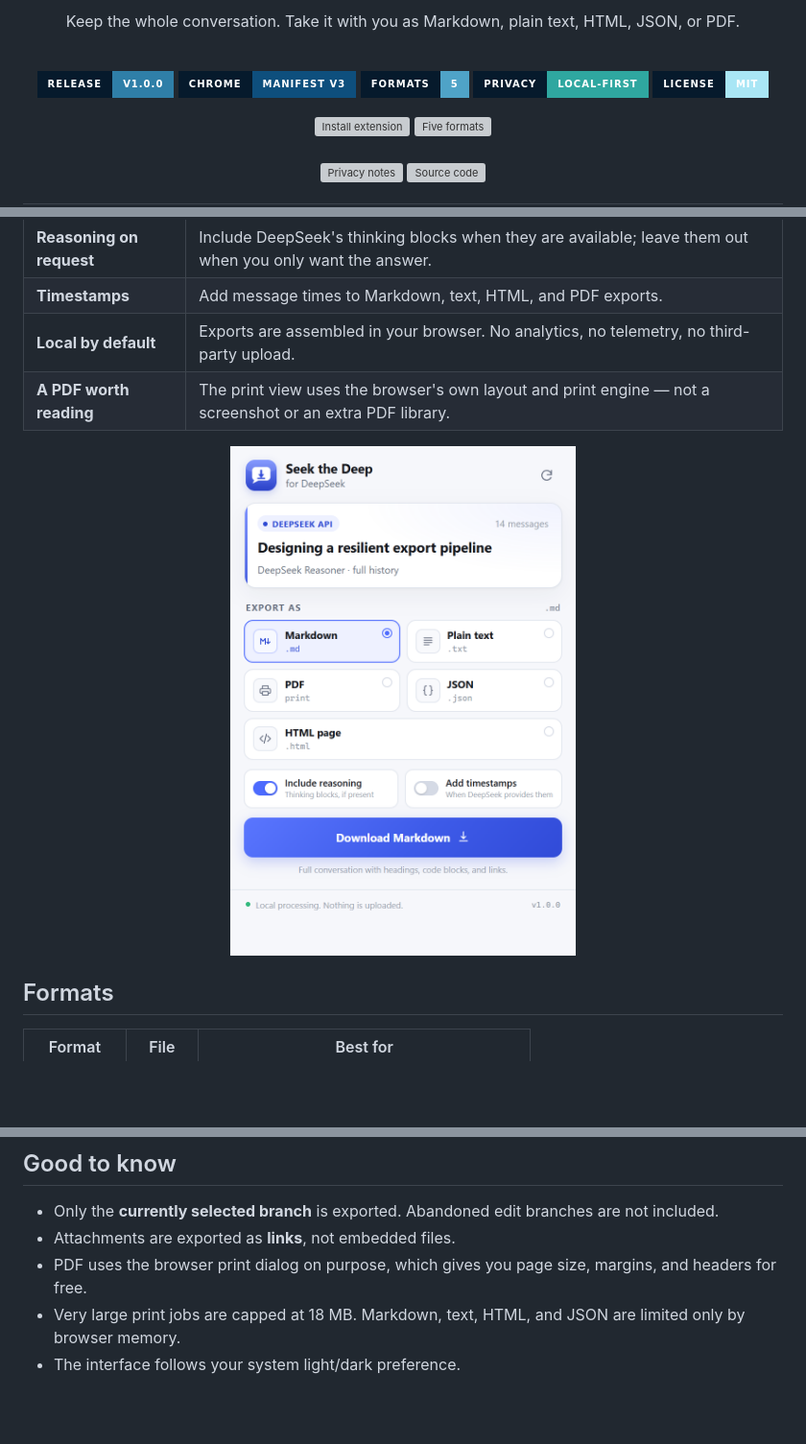
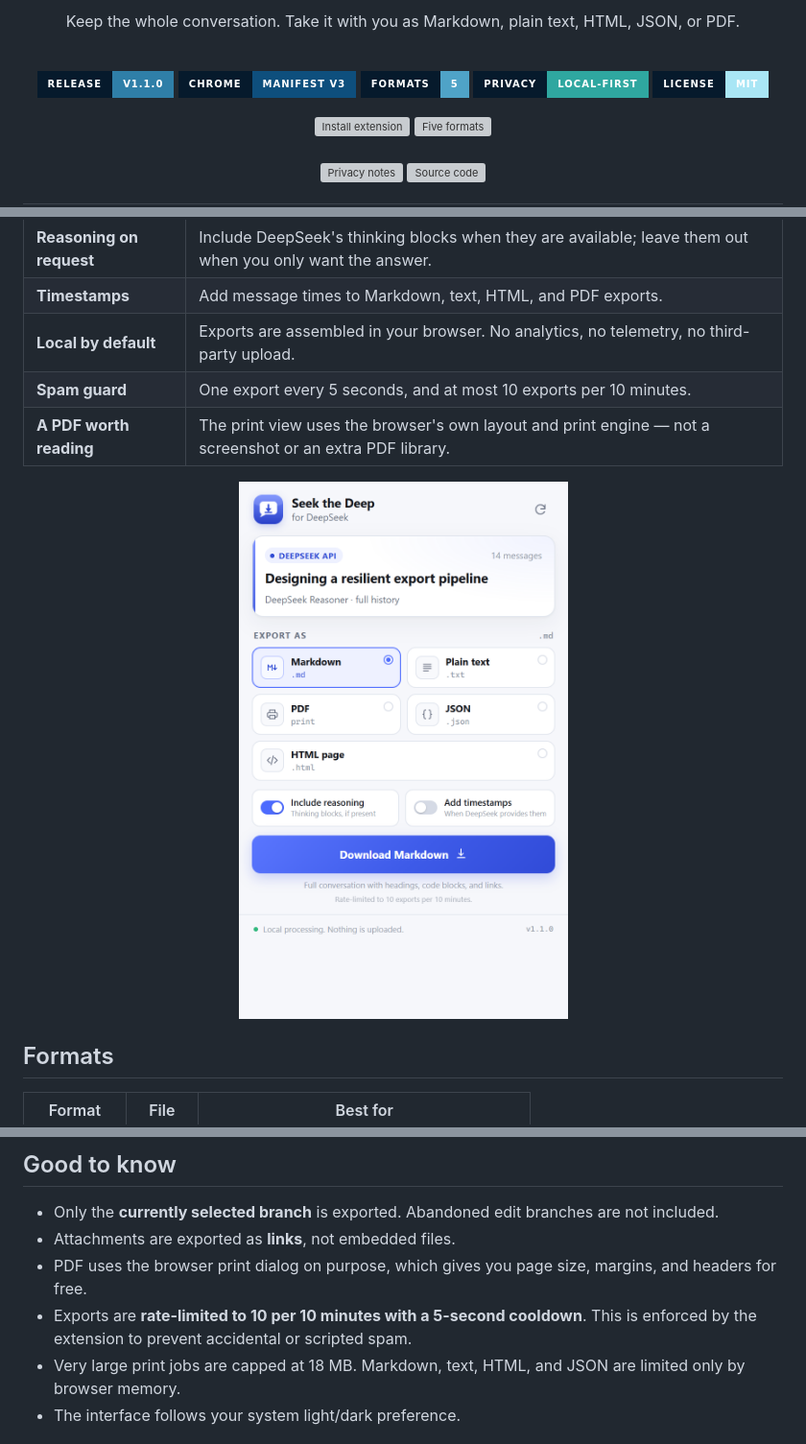
Before and after one commit to LeTrollologist/seek-the-deep, a Markdown page: README.md, 3 parts joined by grey strips. Shown at 96% size. GitHub-like rendering; pictures changed too: docs/popup-light.png; badges without logos; blank space fills up the shorter version; grey boxes are pictures that could not be loaded.

Commit message:
Add export rate limiting and cooldown UI

```diff
--- a/README.md
+++ b/README.md
@@ -10,7 +10,7 @@ Keep the whole conversation. Take it with you as Markdown, plain text, HTML, JSO
 
 <p align="center">
   <a href="https://github.com/LeTrollologist/seek-the-deep/releases">
-    <img src="https://img.shields.io/badge/Release-v1.0.0-2F7FA8?style=for-the-badge&logo=github&logoColor=E9FAFE&labelColor=061A2C" alt="Release v1.0.0" />
+    <img src="https://img.shields.io/badge/Release-v1.1.0-2F7FA8?style=for-the-badge&logo=github&logoColor=E9FAFE&labelColor=061A2C" alt="Release v1.1.0" />
   </a>
   <a href="manifest.json">
     <img src="https://img.shields.io/badge/Chrome-Manifest_V3-0E4F7D?style=for-the-badge&logo=googlechrome&logoColor=E9FAFE&labelColor=061A2C" alt="Chrome Manifest V3" />
@@ -55,6 +55,7 @@ It is a small Manifest V3 extension with no build step, no server, no account, a
 | **Reasoning on request** | Include DeepSeek's thinking blocks when they are available; leave them out when you only want the answer. |
 | **Timestamps** | Add message times to Markdown, text, HTML, and PDF exports. |
 | **Local by default** | Exports are assembled in your browser. No analytics, no telemetry, no third-party upload. |
+| **Spam guard** | One export every 5 seconds, and at most 10 exports per 10 minutes. |
 | **A PDF worth reading** | The print view uses the browser's own layout and print engine — not a screenshot or an extra PDF library. |
 
 <div align="center">
@@ -115,6 +116,7 @@ Read the full [privacy notes](PRIVACY.md).
 - Only the **currently selected branch** is exported. Abandoned edit branches are not included.
 - Attachments are exported as **links**, not embedded files.
 - PDF uses the browser print dialog on purpose, which gives you page size, margins, and headers for free.
+- Exports are **rate-limited to 10 per 10 minutes with a 5-second cooldown**. This is enforced by the extension to prevent accidental or scripted spam.
 - Very large print jobs are capped at 18 MB. Markdown, text, HTML, and JSON are limited only by browser memory.
 - The interface follows your system light/dark preference.
 
```
Also changed, not shown: other parts of README.md (+1 -1 lines), 8 other files.
